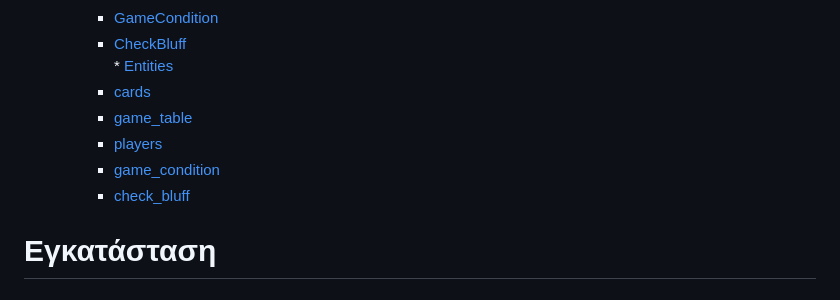
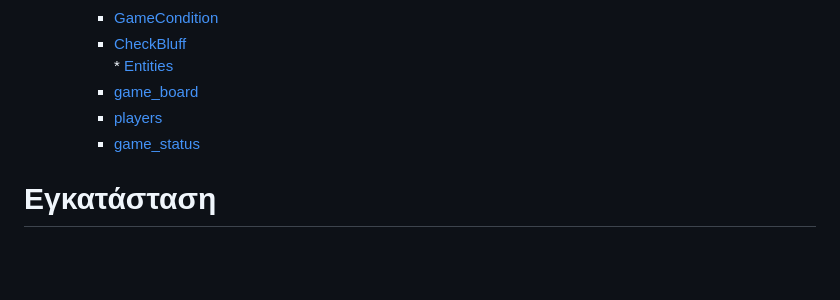
Before and after one commit to iee-ihu-gr-course1941/ADISE22_onBluff, a Markdown page: README.md, the part around the change. GitHub-like rendering; blank space fills up the shorter version.

```diff
--- a/README.md
+++ b/README.md
@@ -15,11 +15,10 @@ Table of Contents
         * [GameCondition](#gamecondition)
         * [CheckBluff](#checkbluff)
     * [Entities](#entities)
-        * [cards](#cards)
-        * [game_table](#game_table)
+        * [game_board](#game_board)
         * [players](#players)
-        * [game_condition](#game_condition)
-        * [check_bluff](#check_bluff)
+        * [game_status](#game_status)
+
 
 
 
```
